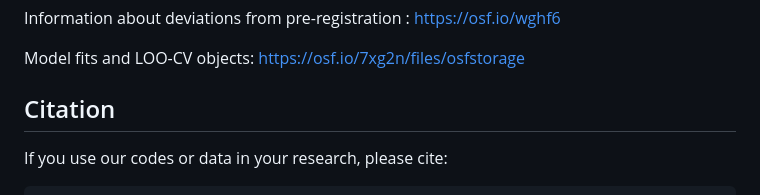
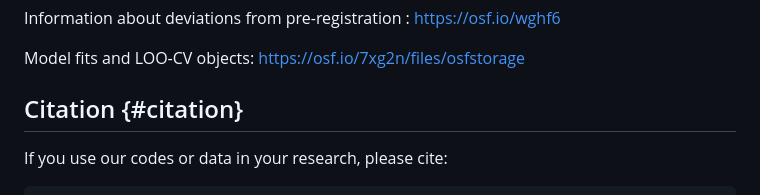
Before and after one commit to Body-Pain-Perception-Lab/lifespan-and-neuropathy-sensitivity-and-precision, a Markdown page: README.md, the part around the change printed below. Rendered like a GitHub page.

```diff
--- a/README.md
+++ b/README.md
@@ -53,7 +53,7 @@ Information about deviations from pre-registration : <https://osf.io/wghf6>
 
 Model fits and LOO-CV objects: <https://osf.io/7xg2n/files/osfstorage>
 
-## Citation
+## Citation {#citation}
 
 If you use our codes or data in your research, please cite:
 
```
Also changed, not shown: other parts of README.md (+1 -1 lines).
